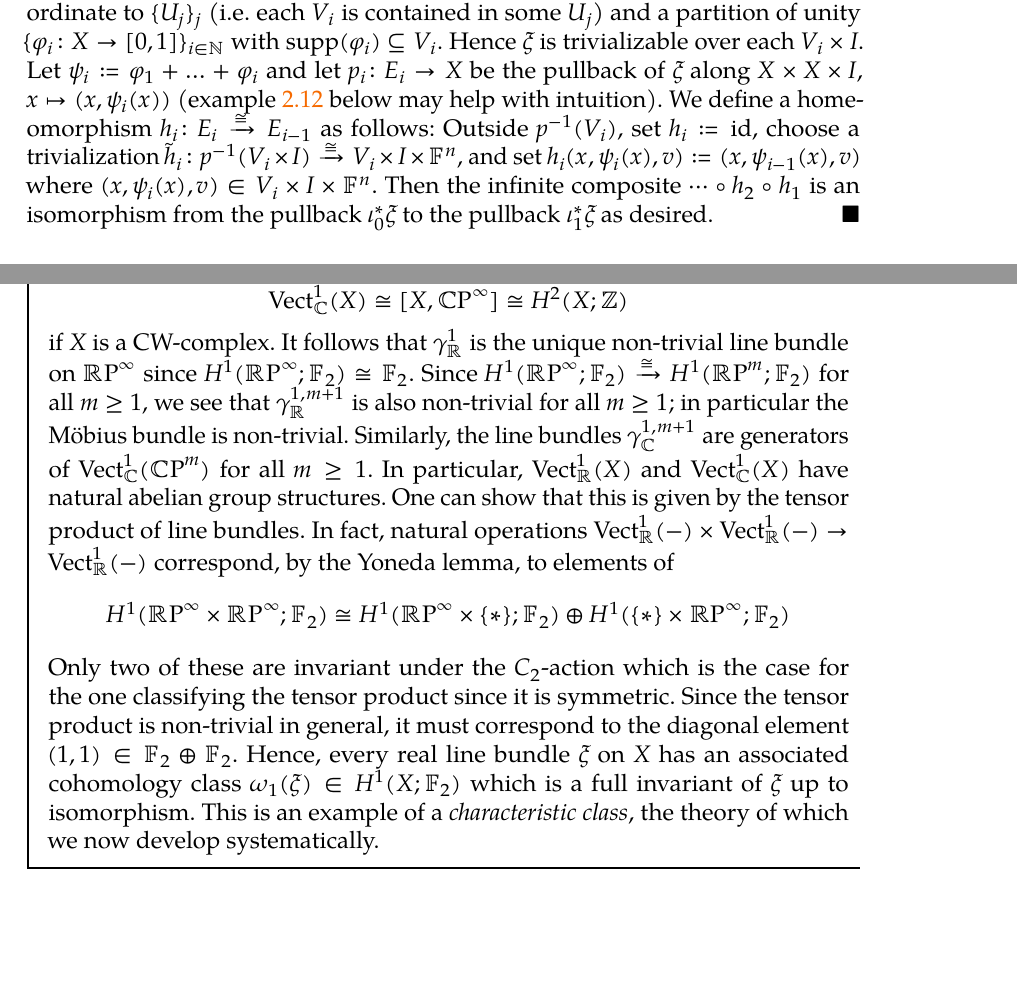
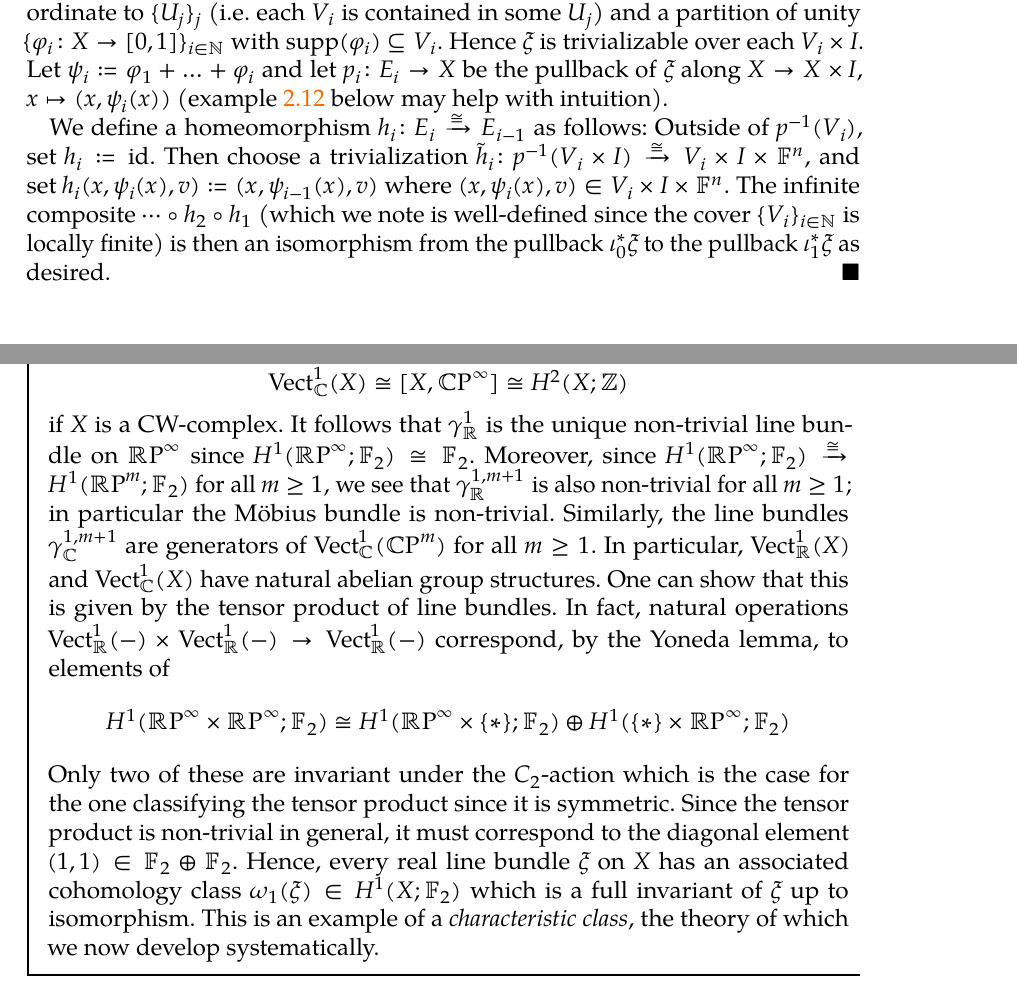
Before and after one commit to bensteffan/algebraic-topology-1-notes-bonn-ws23, a LaTeX document (src/algebraic_topology_1_lecture_notes.tex, which reads src/sections/vector_bundles.tex): two parts of pages 85 and 88 of 180, joined at a grey line, cut so that both start at the same text, the shorter picture padded with empty space. The pictures show the PDF file algebraic_topology_1_lecture_notes.pdf that the author committed with the source.

Commit message:
Rework Vector Bundles section part 2
Finish up the "base" of this section up to (but not including)
Characteristic Classes.

```diff
--- a/src/sections/vector_bundles.tex
+++ b/src/sections/vector_bundles.tex
@@ -239,15 +238,16 @@ For this, we will need the following lemma:
 	Let $\{U_j\}_j$ be an open cover of $X \times I$ as in the previous lemma.
 	Since $X$ is paracompact, there exists a countable cover $\{V_i\}_{i \in \N}$ of $X$ subordinate to $\{U_j\}_j$ (i.e. each $V_i$ is contained in some $U_j$) and a partition of unity $\{\varphi_i\colon X \to [0, 1]\}_{i \in \N}$ with $\supp(\varphi_i) \subseteq V_i$.
 	Hence $\xi$ is trivializable over each $V_i \times I$.
-	Let $\psi_i \coloneq \varphi_1 + \ldots + \varphi_i$ and let $p_i\colon E_i \to X$ be the pullback of $\xi$ along $X \times X \times I$, $x \mapsto (x, \psi_i(x))$ (example \ref{expl:smallcovervbhtpyinv} below may help with intuition).
+	Let $\psi_i \coloneq \varphi_1 + \ldots + \varphi_i$ and let $p_i\colon E_i \to X$ be the pullback of $\xi$ along $X \to X \times I$, $x \mapsto (x, \psi_i(x))$ (example \ref{expl:smallcovervbhtpyinv} below may help with intuition).
+
 	We define a homeomorphism $h_i\colon E_i \xto{\isom} E_{i - 1}$ as follows:
-	Outside $p^{-1}(V_i)$, set $h_i \coloneq \id$, choose a trivialization $\tilde{h}_i\colon p^{-1}(V_i \times I) \xto{\isom} V_i \times I \times \F^n$, and set $h_i(x, \psi_i(x), v) \coloneq (x, \psi_{i - 1}(x), v)$ where $(x, \psi_i(x), v) \in V_i \times I \times \F^n$.
-	Then the infinite composite $\cdots \circ h_2 \circ h_1$ is an isomorphism from the pullback $\iota_0^* \xi$ to the pullback $\iota_1^* \xi$ as desired.
+	Outside of $p^{-1}(V_i)$, set $h_i \coloneq \id$.
+	Then choose a trivialization $\tilde{h}_i\colon p^{-1}(V_i \times I) \xto{\isom} V_i \times I \times \F^n$, and set $h_i(x, \psi_i(x), v) \coloneq (x, \psi_{i - 1}(x), v)$ where $(x, \psi_i(x), v) \in V_i \times I \times \F^n$.
+	The infinite composite $\cdots \circ h_2 \circ h_1$ (which we note is well-defined since the cover $\{V_i\}_{i \in \N}$ is locally finite) is then an isomorphism from the pullback $\iota_0^* \xi$ to the pullback $\iota_1^* \xi$ as desired.
 \end{proof}
 \begin{example}\label{expl:smallcovervbhtpyinv}
 	Let $X = V_1 \cup V_2$ be an open cover.
-	% TODO ???
-	Then a trivialization $\varphi$ on $V_1 \times I$ yields an isomorphism $\iota_0 \xi \isom (\id, \varphi_1)^* \xi$ that is constant outside $V_1$.
+	Then a trivialization $\varphi_1$ on $V_1 \times I$ yields an isomorphism $\iota_0^* \xi \isom (\id, \varphi_1)^* \xi$ that is constant outside $V_1$.
 \end{example}
 \begin{corollary}
 	If $X$ is paracompact, $f_1, f_2\colon X \to Y$ are two homotopic maps and $\xi$ is a vector bundle over $Y$, then $f_1^* \xi \isom f_2^* \xi$.
@@ -330,7 +329,7 @@ Next we aim to show that there exist universal bundles, at least over paracompac
 	\end{equation*}
 	if $X$ is a CW-complex.
 	It follows that $\gamma_{\R}^1$ is the unique non-trivial line bundle on $\RP^\infty$ since $H^1(\RP^\infty; \F_2) \isom \F_2$.
-	Since $H^1(\RP^\infty; \F_2) \xto{\isom} H^1(\RP^m; \F_2)$ for all $m \geq 1$, we see that $\gamma_{\R}^{1, m + 1}$ is also non-trivial for all $m \geq 1$; in particular the Möbius bundle is non-trivial.
+	Moreover, since $H^1(\RP^\infty; \F_2) \xto{\isom} H^1(\RP^m; \F_2)$ for all $m \geq 1$, we see that $\gamma_{\R}^{1, m + 1}$ is also non-trivial for all $m \geq 1$; in particular the Möbius bundle is non-trivial.
 	Similarly, the line bundles $\gamma_{\C}^{1, m + 1}$ are generators of $\Vect_{\C}^1(\CP^m)$ for all $m \geq 1$.
 	In particular, $\Vect_{\R}^1(X)$ and $\Vect_{\C}^1(X)$ have natural abelian group structures.
 	One can show that this is given by the tensor product of line bundles.
```
Also changed, not shown: algebraic_topology_1_lecture_notes.pdf, src/sections/vector_bundles.tex (12 more changed lines). Lines whose indentation alone changed are shown as unchanged.
